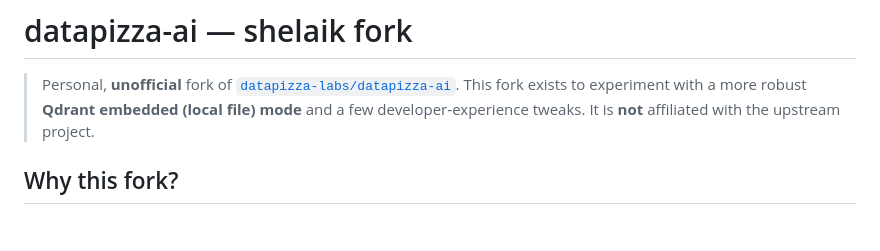
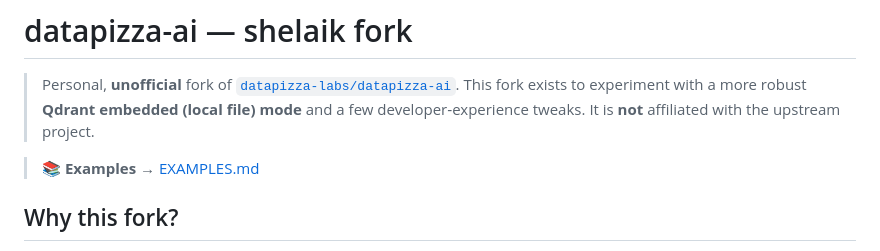
Before and after one commit to shelaik/datapizza-ai, a Markdown page: README.md, the part around the change. GitHub-like rendering; blank space fills up the shorter version.

Commit message:
Update README to explain fork purpose and features
Clarify the purpose of the fork and its features.

```diff
--- a/README.md
+++ b/README.md
@@ -1,6 +1,8 @@
 # datapizza-ai — shelaik fork
 
 > Personal, **unofficial** fork of [`datapizza-labs/datapizza-ai`](https://github.com/datapizza-labs/datapizza-ai). This fork exists to experiment with a more robust **Qdrant embedded (local file) mode** and a few developer‑experience tweaks. It is **not** affiliated with the upstream project.
+
+> 📚 **Examples** → [EXAMPLES.md](examples.md)
 
 ## Why this fork?
 
```
